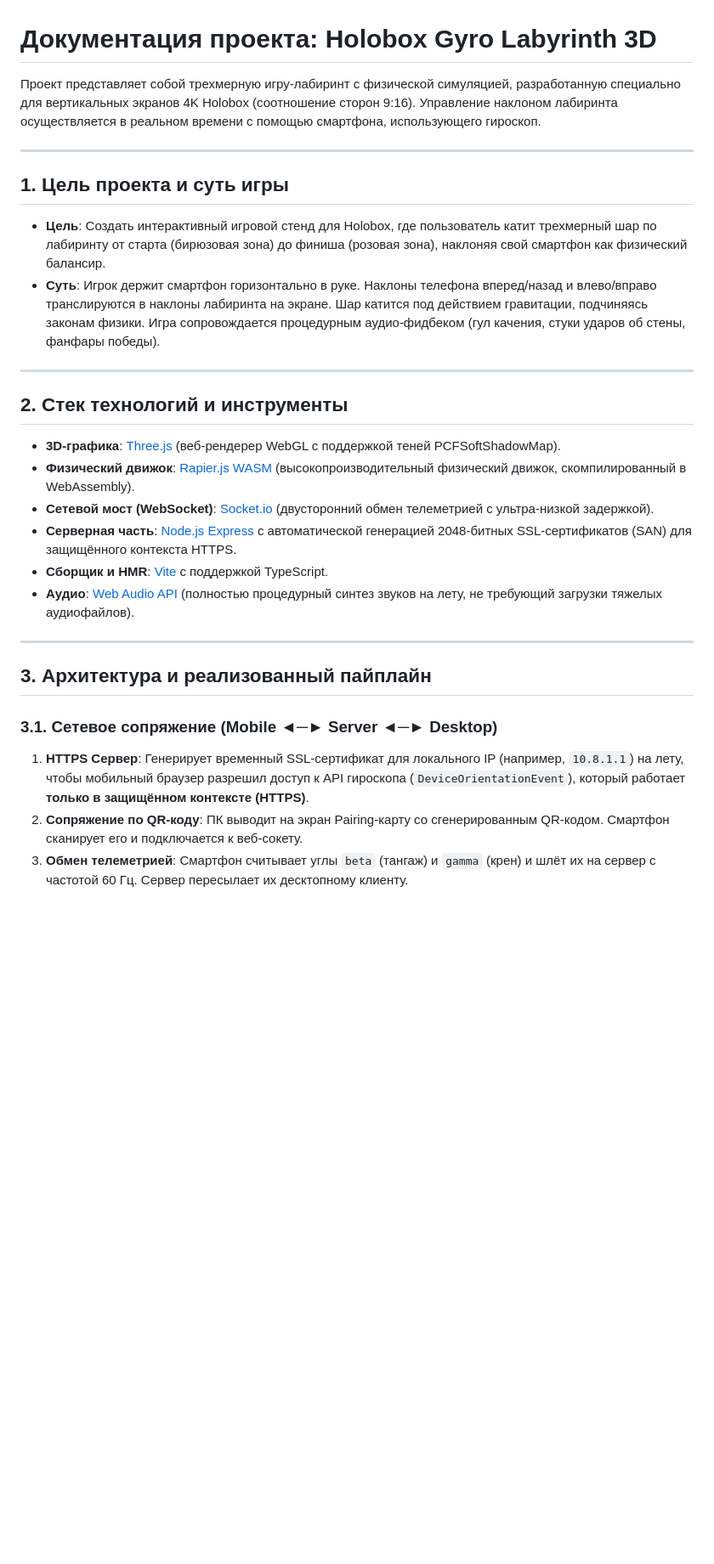
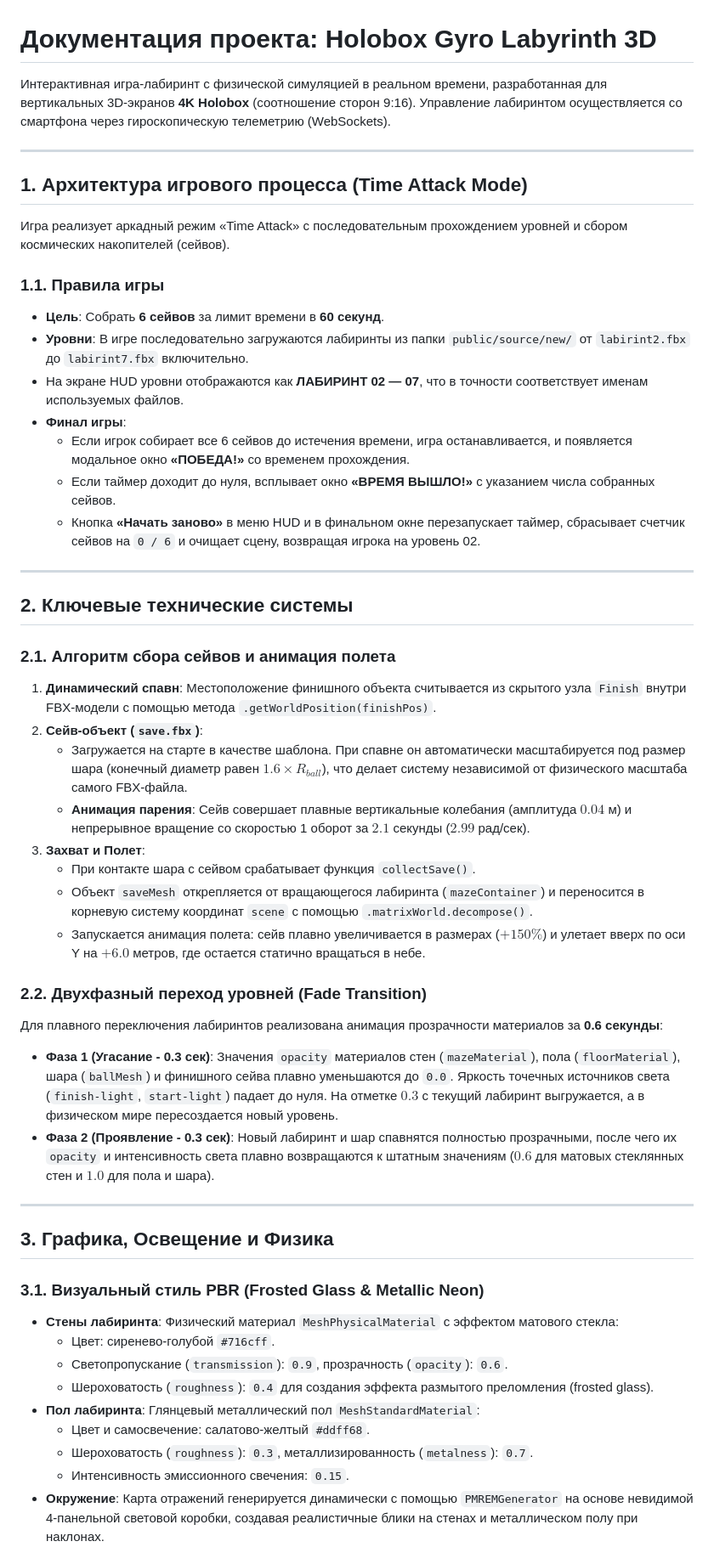
Before and after one commit to romapromo1/phone-gyro-control, a Markdown page: PROJECT_DOCUMENTATION.md, the part around one of its changes. Shown at 85% size. GitHub-like rendering; blank space fills up the shorter version.

Commit message:
docs: Update comprehensive project documentation

```diff
--- a/PROJECT_DOCUMENTATION.md
+++ b/PROJECT_DOCUMENTATION.md
@@ -1,29 +1,53 @@
 # Документация проекта: Holobox Gyro Labyrinth 3D
 
-Проект представляет собой трехмерную игру-лабиринт с физической симуляцией, разработанную специально для вертикальных экранов 4K Holobox (соотношение сторон 9:16). Управление наклоном лабиринта осуществляется в реальном времени с помощью смартфона, использующего гироскоп.
+Интерактивная игра-лабиринт с физической симуляцией в реальном времени, разработанная для вертикальных 3D-экранов **4K Holobox** (соотношение сторон 9:16). Управление лабиринтом осуществляется со смартфона через гироскопическую телеметрию (WebSockets).
 
 ---
 
-## 1. Цель проекта и суть игры
-* **Цель**: Создать интерактивный игровой стенд для Holobox, где пользователь катит трехмерный шар по лабиринту от старта (бирюзовая зона) до финиша (розовая зона), наклоняя свой смартфон как физический балансир.
-* **Суть**: Игрок держит смартфон горизонтально в руке. Наклоны телефона вперед/назад и влево/вправо транслируются в наклоны лабиринта на экране. Шар катится под действием гравитации, подчиняясь законам физики. Игра сопровождается процедурным аудио-фидбеком (гул качения, стуки ударов об стены, фанфары победы).
+## 1. Архитектура игрового процесса (Time Attack Mode)
+
+Игра реализует аркадный режим «Time Attack» с последовательным прохождением уровней и сбором космических накопителей (сейвов).
+
+### 1.1. Правила игры
+* **Цель**: Собрать **6 сейвов** за лимит времени в **60 секунд**.
+* **Уровни**: В игре последовательно загружаются лабиринты из папки `public/source/new/` от `labirint2.fbx` до `labirint7.fbx` включительно.
+* На экране HUD уровни отображаются как **ЛАБИРИНТ 02 — 07**, что в точности соответствует именам используемых файлов.
+* **Финал игры**:
+  * Если игрок собирает все 6 сейвов до истечения времени, игра останавливается, и появляется модальное окно **«ПОБЕДА!»** со временем прохождения.
+  * Если таймер доходит до нуля, всплывает окно **«ВРЕМЯ ВЫШЛО!»** с указанием числа собранных сейвов.
+  * Кнопка **«Начать заново»** в меню HUD и в финальном окне перезапускает таймер, сбрасывает счетчик сейвов на `0 / 6` и очищает сцену, возвращая игрока на уровень 02.
 
 ---
 
-## 2. Стек технологий и инструменты
-* **3D-графика**: [Three.js](https://threejs.org/) (веб-рендерер WebGL с поддержкой теней PCFSoftShadowMap).
-* **Физический движок**: [Rapier.js WASM](https://rapier.rs/) (высокопроизводительный физический движок, скомпилированный в WebAssembly).
-* **Сетевой мост (WebSocket)**: [Socket.io](https://socket.io/) (двусторонний обмен телеметрией с ультра-низкой задержкой).
-* **Серверная часть**: [Node.js Express](https://expressjs.com/) с автоматической генерацией 2048-битных SSL-сертификатов (SAN) для защищённого контекста HTTPS.
-* **Сборщик и HMR**: [Vite](https://vite.dev/) с поддержкой TypeScript.
-* **Аудио**: [Web Audio API](https://developer.mozilla.org/en-US/docs/Web/API/Web_Audio_API) (полностью процедурный синтез звуков на лету, не требующий загрузки тяжелых аудиофайлов).
+## 2. Ключевые технические системы
+
+### 2.1. Алгоритм сбора сейвов и анимация полета
+1. **Динамический спавн**: Местоположение финишного объекта считывается из скрытого узла `Finish` внутри FBX-модели с помощью метода `.getWorldPosition(finishPos)`.
+2. **Сейв-объект (`save.fbx`)**:
+   * Загружается на старте в качестве шаблона. При спавне он автоматически масштабируется под размер шара (конечный диаметр равен $1.6 \times R_{ball}$), что делает систему независимой от физического масштаба самого FBX-файла.
+   * **Анимация парения**: Сейв совершает плавные вертикальные колебания (амплитуда $0.04$ м) и непрерывное вращение со скоростью 1 оборот за $2.1$ секунды ($2.99$ рад/сек).
+3. **Захват и Полет**:
+   * При контакте шара с сейвом срабатывает функция `collectSave()`.
+   * Объект `saveMesh` открепляется от вращающегося лабиринта (`mazeContainer`) и переносится в корневую систему координат `scene` с помощью `.matrixWorld.decompose()`.
+   * Запускается анимация полета: сейв плавно увеличивается в размерах ($+150\%$) и улетает вверх по оси Y на $+6.0$ метров, где остается статично вращаться в небе.
+
+### 2.2. Двухфазный переход уровней (Fade Transition)
+Для плавного переключения лабиринтов реализована анимация прозрачности материалов за **0.6 секунды**:
+* **Фаза 1 (Угасание - 0.3 сек)**: Значения `opacity` материалов стен (`mazeMaterial`), пола (`floorMaterial`), шара (`ballMesh`) и финишного сейва плавно уменьшаются до `0.0`. Яркость точечных источников света (`finish-light`, `start-light`) падает до нуля. На отметке $0.3$ с текущий лабиринт выгружается, а в физическом мире пересоздается новый уровень.
+* **Фаза 2 (Проявление - 0.3 сек)**: Новый лабиринт и шар спавнятся полностью прозрачными, после чего их `opacity` и интенсивность света плавно возвращаются к штатным значениям ($0.6$ для матовых стеклянных стен и $1.0$ для пола и шара).
 
 ---
 
-## 3. Архитектура и реализованный пайплайн
+## 3. Графика, Освещение и Физика
 
-### 3.1. Сетевое сопряжение (Mobile ◄─► Server ◄─► Desktop)
-1. **HTTPS Сервер**: Генерирует временный SSL-сертификат для локального IP (например, `10.8.1.1`) на лету, чтобы мобильный браузер разрешил доступ к API гироскопа (`DeviceOrientationEvent`), который работает **только в защищённом контексте (HTTPS)**.
-2. **Сопряжение по QR-коду**: ПК выводит на экран Pairing-карту со сгенерированным QR-кодом. Смартфон сканирует его и подключается к веб-сокету.
-3. **Обмен телеметрией**: Смартфон считывает углы `beta` (тангаж) и `gamma` (крен) и шлёт их на сервер с частотой 60 Гц. Сервер пересылает их десктопному клиенту.
+### 3.1. Визуальный стиль PBR (Frosted Glass & Metallic Neon)
+* **Стены лабиринта**: Физический материал `MeshPhysicalMaterial` с эффектом матового стекла:
+  * Цвет: сиренево-голубой `#716cff`.
+  * Светопропускание (`transmission`): `0.9`, прозрачность (`opacity`): `0.6`.
+  * Шероховатость (`roughness`): `0.4` для создания эффекта размытого преломления (frosted glass).
+* **Пол лабиринта**: Глянцевый металлический пол `MeshStandardMaterial`:
+  * Цвет и самосвечение: салатово-желтый `#ddff68`.
+  * Шероховатость (`roughness`): `0.3`, металлизированность (`metalness`): `0.7`.
+  * Интенсивность эмиссионного свечения: `0.15`.
+* **Окружение**: Карта отражений генерируется динамически с помощью `PMREMGenerator` на основе невидимой 4-панельной световой коробки, создавая реалистичные блики на стенах и металлическом полу при наклонах.
 
```
Also changed, not shown: other parts of PROJECT_DOCUMENTATION.md (+38 -32 lines).
